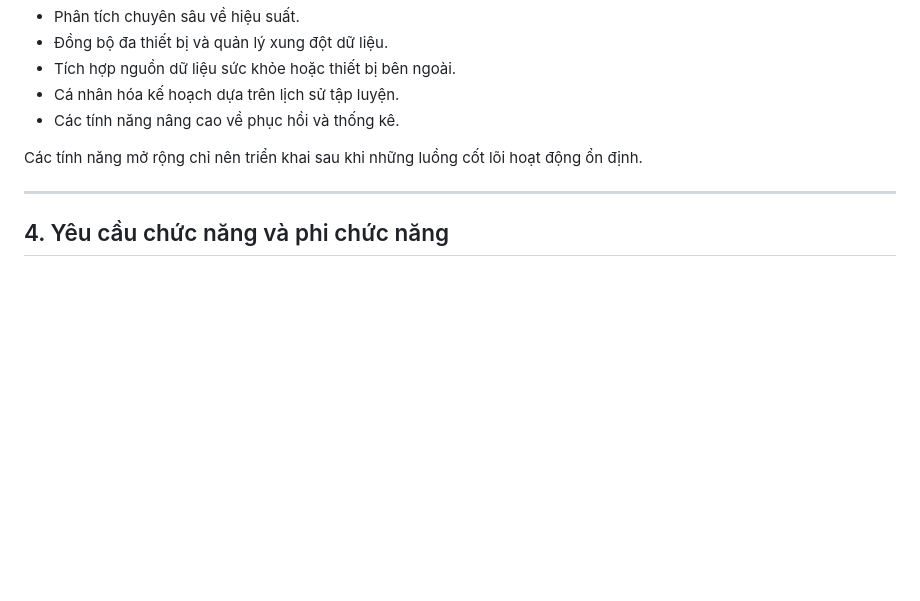
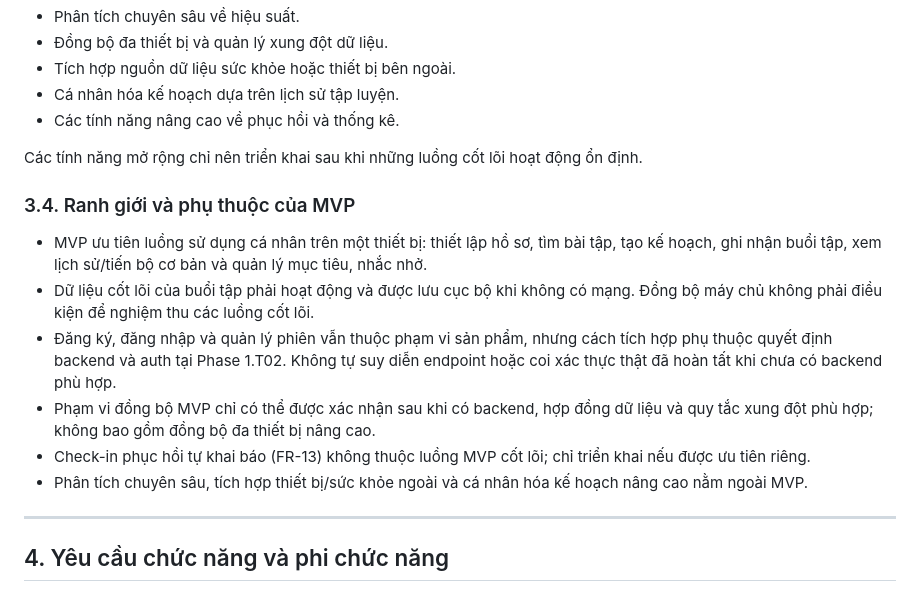
Before and after one commit to vutoanquyen05/gym-workout, a Markdown page: requirements.md, the part around the change. GitHub-like rendering; blank space fills up the shorter version.

```diff
--- a/requirements.md
+++ b/requirements.md
@@ -100,6 +100,15 @@ Xây dựng ứng dụng di động giúp người dùng quản lý hoạt độ
 
 Các tính năng mở rộng chỉ nên triển khai sau khi những luồng cốt lõi hoạt động ổn định.
 
+### 3.4. Ranh giới và phụ thuộc của MVP
+
+- MVP ưu tiên luồng sử dụng cá nhân trên một thiết bị: thiết lập hồ sơ, tìm bài tập, tạo kế hoạch, ghi nhận buổi tập, xem lịch sử/tiến bộ cơ bản và quản lý mục tiêu, nhắc nhở.
+- Dữ liệu cốt lõi của buổi tập phải hoạt động và được lưu cục bộ khi không có mạng. Đồng bộ máy chủ không phải điều kiện để nghiệm thu các luồng cốt lõi.
+- Đăng ký, đăng nhập và quản lý phiên vẫn thuộc phạm vi sản phẩm, nhưng cách tích hợp phụ thuộc quyết định backend và auth tại Phase 1.T02. Không tự suy diễn endpoint hoặc coi xác thực thật đã hoàn tất khi chưa có backend phù hợp.
+- Phạm vi đồng bộ MVP chỉ có thể được xác nhận sau khi có backend, hợp đồng dữ liệu và quy tắc xung đột phù hợp; không bao gồm đồng bộ đa thiết bị nâng cao.
+- Check-in phục hồi tự khai báo (FR-13) không thuộc luồng MVP cốt lõi; chỉ triển khai nếu được ưu tiên riêng.
+- Phân tích chuyên sâu, tích hợp thiết bị/sức khỏe ngoài và cá nhân hóa kế hoạch nâng cao nằm ngoài MVP.
+
 ---
 
 ## 4. Yêu cầu chức năng và phi chức năng
```
Also changed, not shown: mindmap.md (+1 -1 lines), screens-ux.md (+27 -0 lines).
